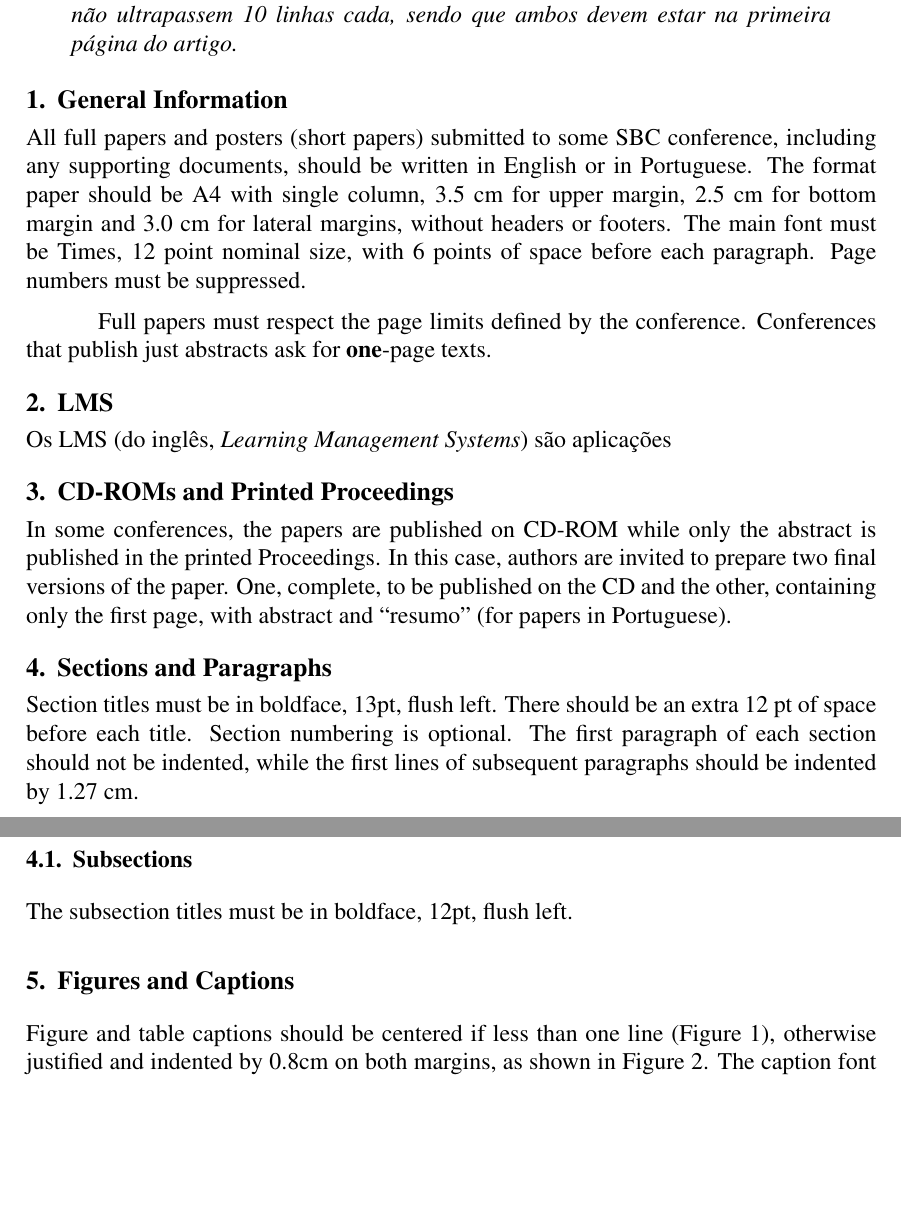
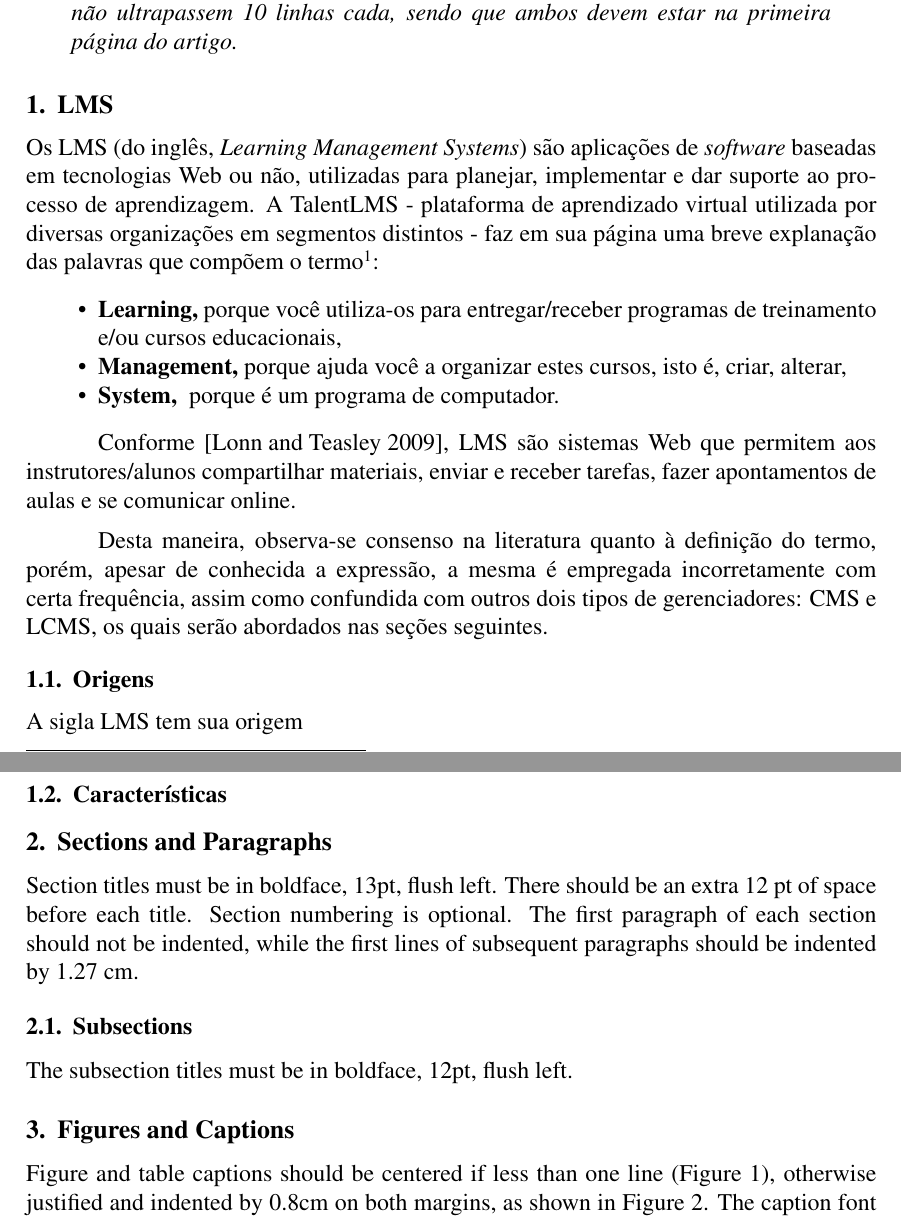
Before and after one commit to psinalberth/lms, a LaTeX paper (lms.tex, which reads referencias.bib): two parts of pages 1 and 2 of 3, joined at a grey line, cut so that both start at the same text, the shorter picture padded with empty space. Compiled offline with pdfLaTeX.

Commit message:
Introdução aos LMSs

```diff
--- a/sbc-template.tex
+++ b/lms.tex
@@ -44,30 +46,31 @@
   página do artigo.
 \end{resumo}
 
-
-\section{General Information}
-
-All full papers and posters (short papers) submitted to some SBC conference,
-including any supporting documents, should be written in English or in
-Portuguese. The format paper should be A4 with single column, 3.5 cm for upper
-margin, 2.5 cm for bottom margin and 3.0 cm for lateral margins, without
-headers or footers. The main font must be Times, 12 point nominal size, with 6
-points of space before each paragraph. Page numbers must be suppressed.
-
-Full papers must respect the page limits defined by the conference.
-Conferences that publish just abstracts ask for \textbf{one}-page texts.
-
 \section{LMS} \label{sec:lms}
 
-Os LMS (do inglês, \textit{Learning Management Systems}) são aplicações
+Os LMS (do inglês, \textit{Learning Management Systems}) são aplicações de \textit{software} baseadas em tecnologias Web ou não, utilizadas para
+planejar, implementar e dar suporte ao processo de aprendizagem. A TalentLMS \-- plataforma de aprendizado virtual utilizada por diversas
+organizações em segmentos distintos \-- faz em sua página uma breve explanação das
+palavras que compõem o termo\footnote{http://www.talentlms.com/what-is-an-lms/\#what-is-an-lms}:
 
-\section{CD-ROMs and Printed Proceedings}
+\begin{itemize}
+ \item \textbf{Learning,} porque você utiliza-os para entregar/receber programas de treinamento e/ou cursos educacionais,
+ \item \textbf{Management,} porque ajuda você a organizar estes cursos, isto é, criar, alterar,
+ \item \textbf{System, } porque é um programa de computador.
+\end{itemize}
 
-In some conferences, the papers are published on CD-ROM while only the
-abstract is published in the printed Proceedings. In this case, authors are
-invited to prepare two final versions of the paper. One, complete, to be
-published on the CD and the other, containing only the first page, with
-abstract and ``resumo'' (for papers in Portuguese).
+Conforme \cite{lonn2009saving}, LMS são sistemas Web que permitem aos instrutores/alunos compartilhar materiais, enviar e receber tarefas, fazer
+apontamentos de aulas e se comunicar online.
+
+Desta maneira, observa-se consenso na literatura quanto à definição do termo, porém, apesar de
+conhecida a expressão, a mesma é empregada incorretamente com certa frequência, assim como confundida com outros dois tipos de gerenciadores:
+CMS e LCMS, os quais serão abordados nas seções seguintes.
+
+\subsection{Origens}
+
+A sigla LMS tem sua origem
+
+\subsection{Características}
 
 \section{Sections and Paragraphs}
 
--- a/sbc-template.bib
+++ b/referencias.bib
@@ -26,0 +33 @@
+  number={3},
```
Also changed, not shown: lms.bbl, lms.pdf (added), sbc-template.pdf (deleted), lms.tex (6 more changed lines), referencias.bib (10 more changed lines), 6 other files.
